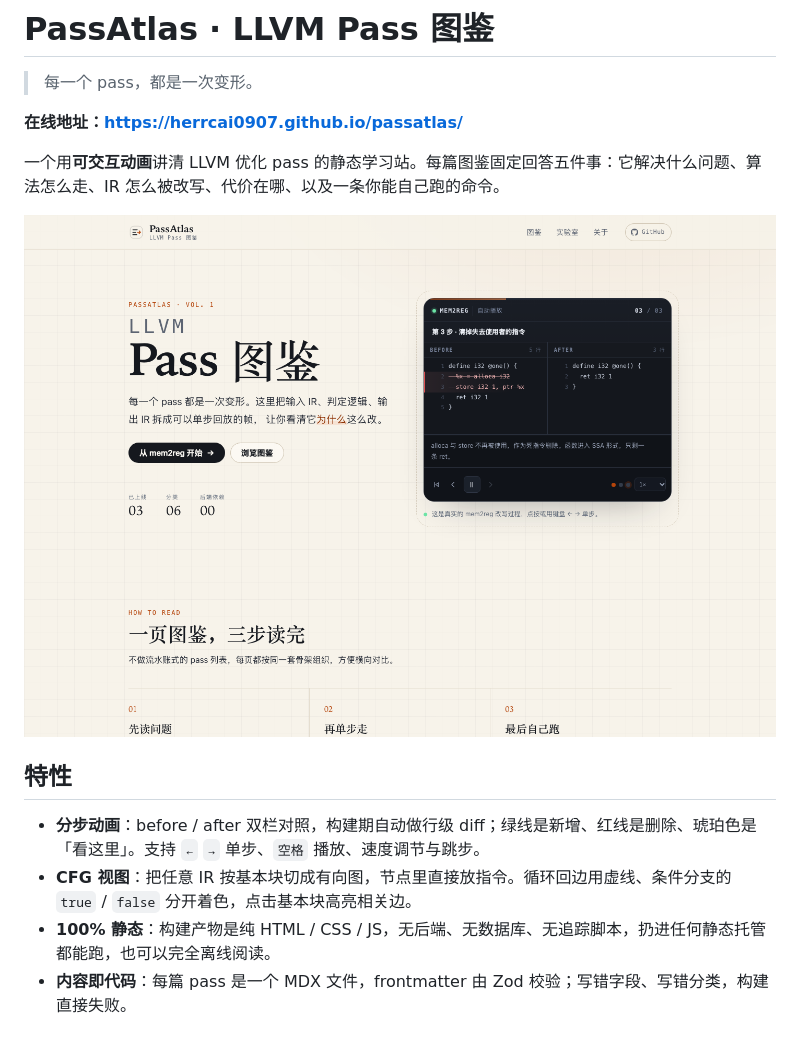
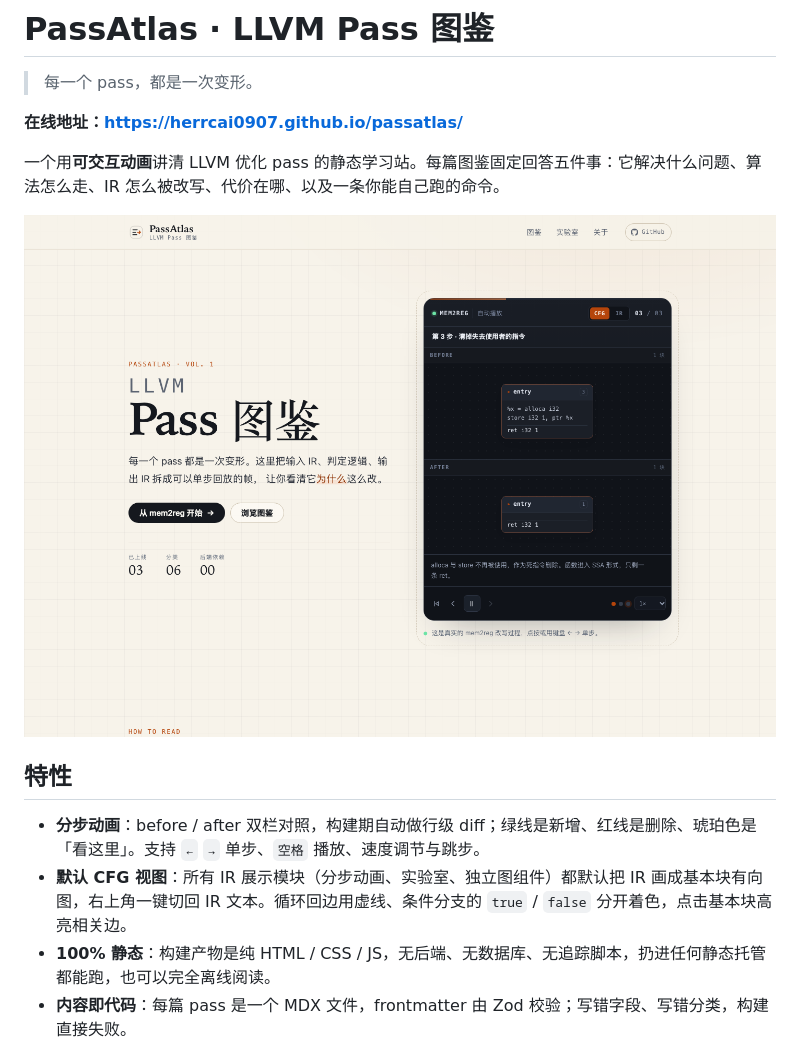
Before and after one commit to HerrCai0907/passatlas, a Markdown page: README.md, the part around one of its changes. GitHub-like rendering; pictures changed too: docs/preview-home.png.

```diff
--- a/README.md
+++ b/README.md
@@ -11,7 +11,7 @@
 ## 特性
 
 - **分步动画**：before / after 双栏对照，构建期自动做行级 diff；绿线是新增、红线是删除、琥珀色是「看这里」。支持 `←` `→` 单步、`空格` 播放、速度调节与跳步。
-- **CFG 视图**：把任意 IR 按基本块切成有向图，节点里直接放指令。循环回边用虚线、条件分支的 `true` / `false` 分开着色，点击基本块高亮相关边。
+- **默认 CFG 视图**：所有 IR 展示模块（分步动画、实验室、独立图组件）都默认把 IR 画成基本块有向图，右上角一键切回 IR 文本。循环回边用虚线、条件分支的 `true` / `false` 分开着色，点击基本块高亮相关边。
 - **100% 静态**：构建产物是纯 HTML / CSS / JS，无后端、无数据库、无追踪脚本，扔进任何静态托管都能跑，也可以完全离线阅读。
 - **内容即代码**：每篇 pass 是一个 MDX 文件，frontmatter 由 Zod 校验；写错字段、写错分类，构建直接失败。
 - **零配置部署**：push 到 `main` 自动构建并发布到 GitHub Pages，项目站点子路径（`/repo-name/`）自动处理。
```
Also changed, not shown: other parts of README.md (+3 -1 lines), AGENTS.md (+16 -6 lines), docs/preview-cfg.png, docs/preview-pass.png, 12 other files.
